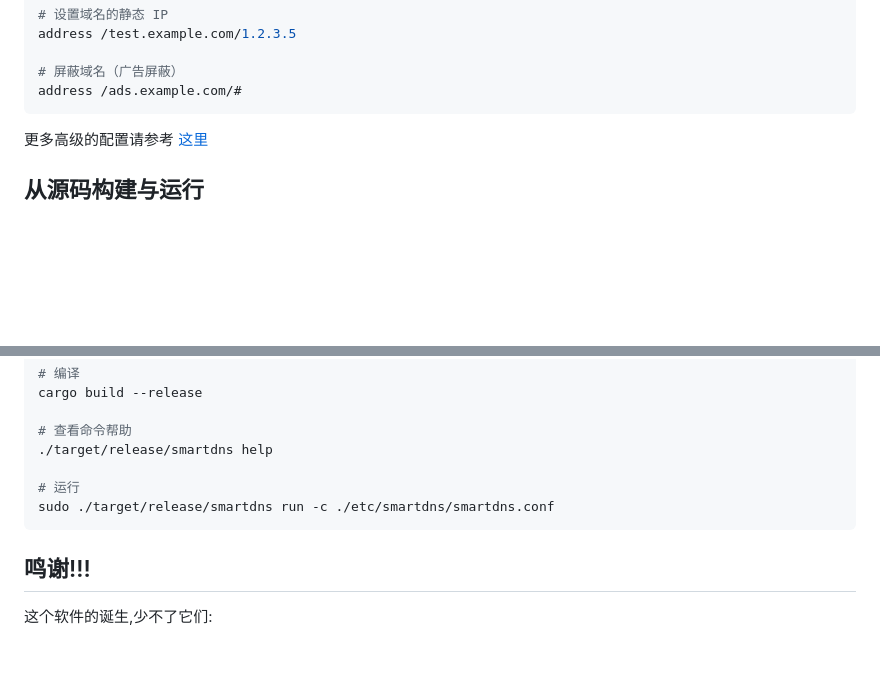
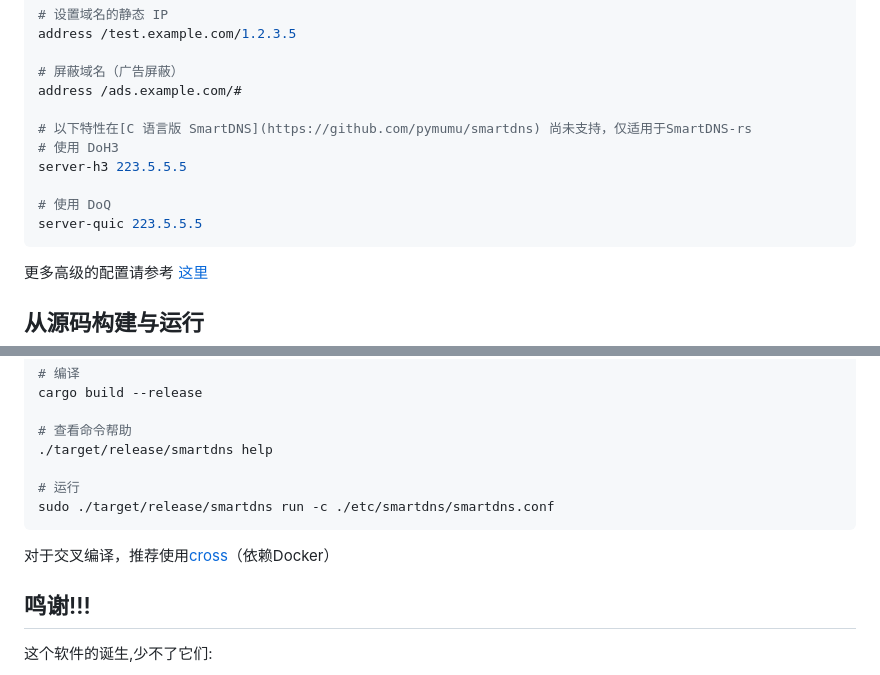
Before and after one commit to Gdxz-Linus/smartdns-edge, a Markdown page: README_zh-CN.md, 2 parts joined by grey strips. GitHub-like rendering; blank space fills up the shorter version.

````diff
--- a/README_zh-CN.md
+++ b/README_zh-CN.md
@@ -133,6 +133,13 @@ address /test.example.com/1.2.3.5
 
 # 屏蔽域名（广告屏蔽）
 address /ads.example.com/#
+
+# 以下特性在[C 语言版 SmartDNS](https://github.com/pymumu/smartdns) 尚未支持，仅适用于SmartDNS-rs
+# 使用 DoH3
+server-h3 223.5.5.5
+
+# 使用 DoQ
+server-quic 223.5.5.5
 ```
 
 
@@ -163,6 +170,8 @@ cargo build --release
 sudo ./target/release/smartdns run -c ./etc/smartdns/smartdns.conf
 ```
 
+对于交叉编译，推荐使用[cross](https://github.com/cross-rs/cross)（依赖Docker）
+
 ## 鸣谢!!!
 
 这个软件的诞生,少不了它们:
````
Also changed, not shown: README.md (+9 -0 lines).
